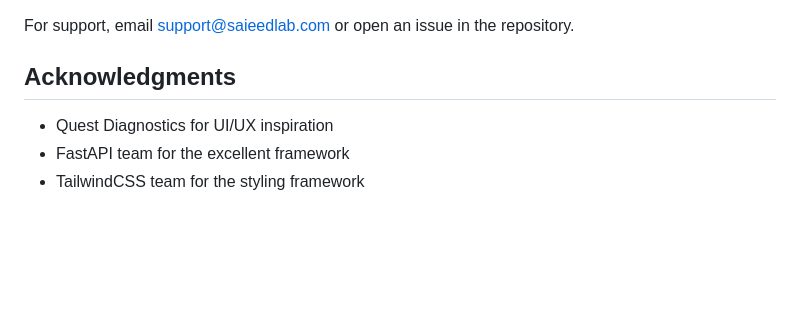
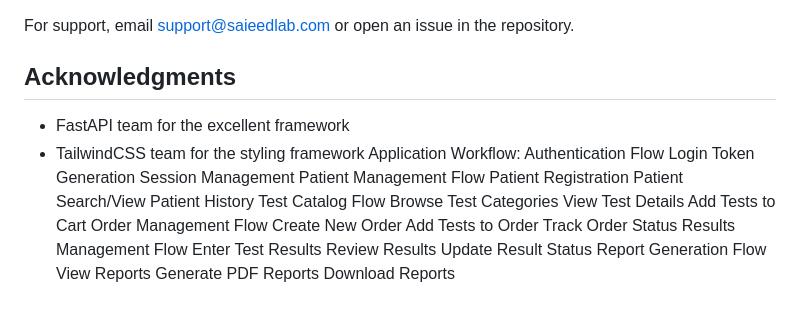
Before and after one commit to zub165/saieed-clinical-lab, a Markdown page: README.md, the part around the change. GitHub-like rendering; blank space fills up the shorter version.

```diff
--- a/README.md
+++ b/README.md
@@ -176,6 +176,31 @@ For support, email support@saieedlab.com or open an issue in the repository.
 
 ## Acknowledgments
 
-- Quest Diagnostics for UI/UX inspiration
+
 - FastAPI team for the excellent framework
 - TailwindCSS team for the styling framework
+Application Workflow:
+Authentication Flow
+Login
+Token Generation
+Session Management
+Patient Management Flow
+Patient Registration
+Patient Search/View
+Patient History
+Test Catalog Flow
+Browse Test Categories
+View Test Details
+Add Tests to Cart
+Order Management Flow
+Create New Order
+Add Tests to Order
+Track Order Status
+Results Management Flow
+Enter Test Results
+Review Results
+Update Result Status
+Report Generation Flow
+View Reports
+Generate PDF Reports
+Download Reports
```
